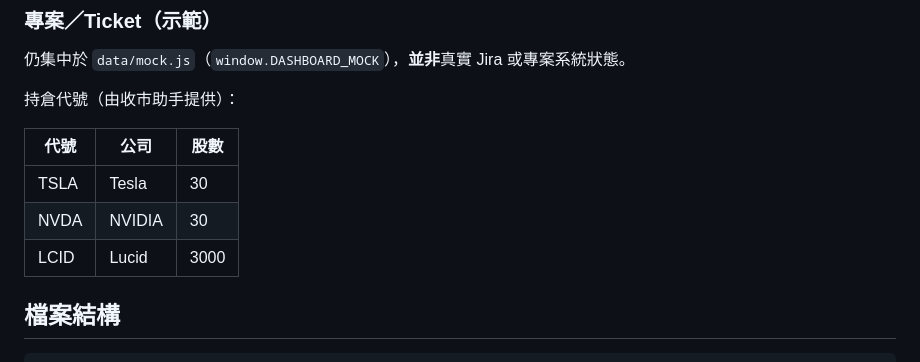
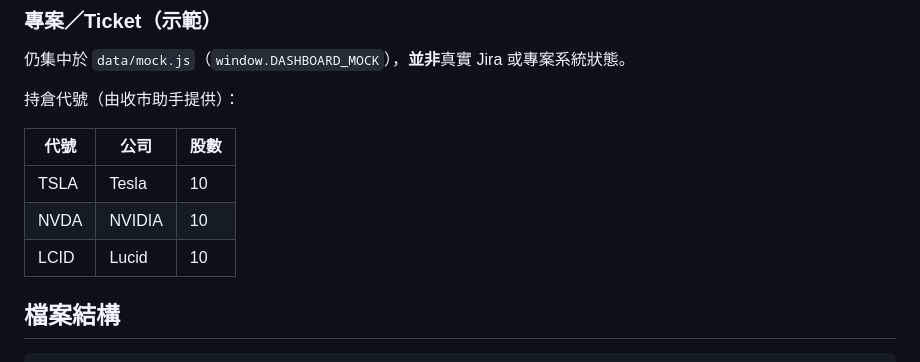
Before and after one commit to joetwng/info-dashboard, a Markdown page: README.md, the part around the change. Rendered like a GitHub page.

Commit message:
Sync README holdings table to 10 shares each

```diff
--- a/README.md
+++ b/README.md
@@ -65,9 +65,9 @@ php -S localhost:8080
 
 | 代號 | 公司 | 股數 |
 |------|------|------|
-| TSLA | Tesla | 30 |
-| NVDA | NVIDIA | 30 |
-| LCID | Lucid | 3000 |
+| TSLA | Tesla | 10 |
+| NVDA | NVIDIA | 10 |
+| LCID | Lucid | 10 |
 
 ## 檔案結構
 
```
